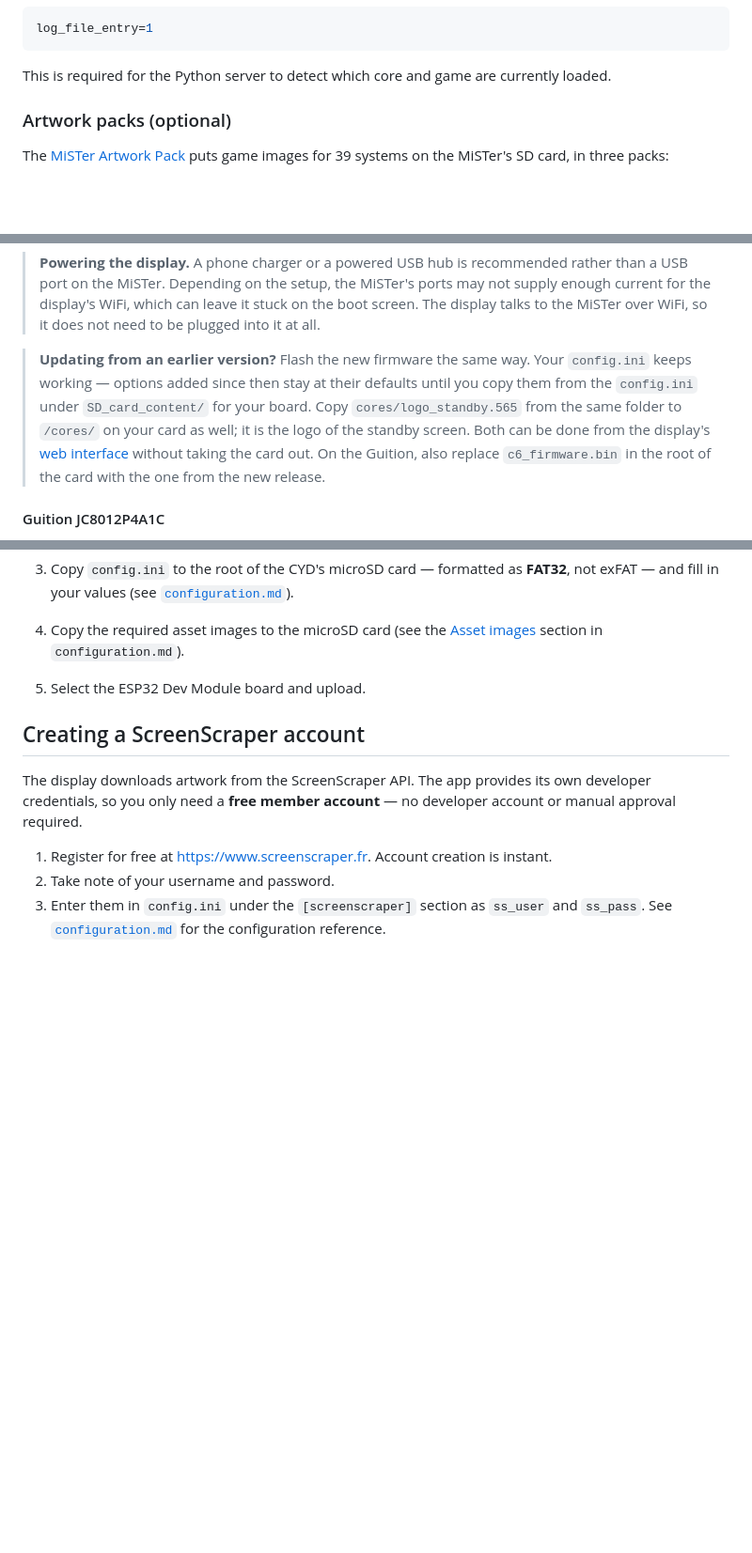
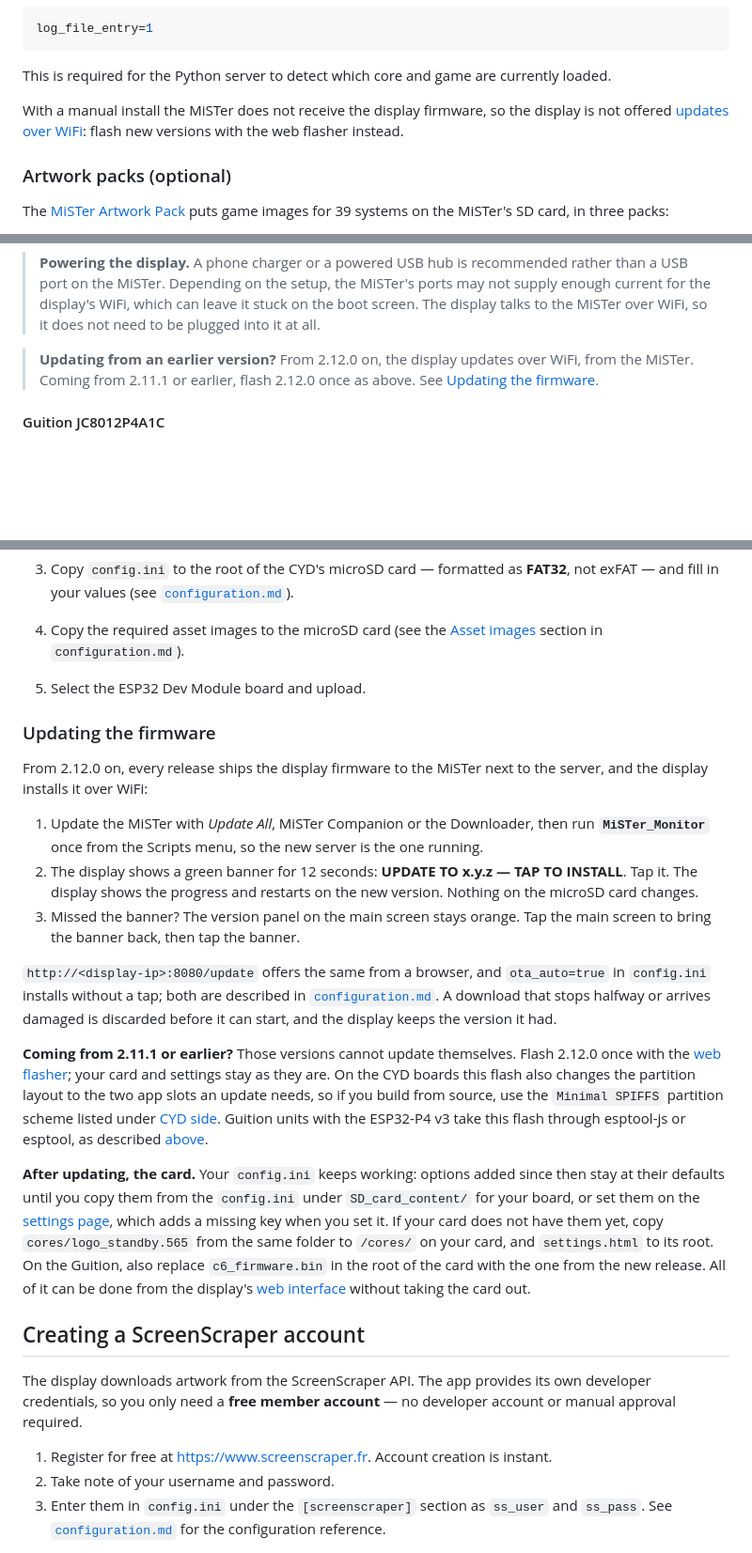
Before and after one commit to chipster6502/MiSTer_monitor, a Markdown page: docs/installation.md, 3 parts joined by grey strips. Shown at 94% size. GitHub-like rendering; folded sections open; blank space fills up the shorter version.

Commit message:
docs(installation): explain firmware updates over WiFi and the last cable flash from 2.11.1

````diff
--- a/docs/installation.md
+++ b/docs/installation.md
@@ -158,6 +163,10 @@ log_file_entry=1
 ```
 This is required for the Python server to detect which core and game are
 currently loaded.
+
+With a manual install the MiSTer does not receive the display firmware, so
+the display is not offered [updates over WiFi](#updating-the-firmware):
+flash new versions with the web flasher instead.
 
 </details>
 
@@ -252,15 +261,9 @@ The fastest way to install the firmware. No Arduino IDE, no compiling.
 > which can leave it stuck on the boot screen. The display talks to the
 > MiSTer over WiFi, so it does not need to be plugged into it at all.
 
-> **Updating from an earlier version?** Flash the new firmware the same way.
-> Your `config.ini` keeps working — options added since then stay at their
-> defaults until you copy them from the `config.ini` under `SD_card_content/`
-> for your board. Copy `cores/logo_standby.565` from the same folder to
-> `/cores/` on your card as well; it is the logo of the standby screen. Both
-> can be done from the display's
-> [web interface](configuration.md#web-interface) without taking the card out.
-> On the Guition, also replace `c6_firmware.bin` in the root of the card with
-> the one from the new release.
+> **Updating from an earlier version?** From 2.12.0 on, the display updates
+> over WiFi, from the MiSTer. Coming from 2.11.1 or earlier, flash 2.12.0 once
+> as above. See [Updating the firmware](#updating-the-firmware).
 
 #### Guition JC8012P4A1C
 
@@ -491,6 +494,45 @@ The CYD uses the standard Espressif ESP32 board package, not the M5Stack one.
 
 </details>
 
+### Updating the firmware
+
+From 2.12.0 on, every release ships the display firmware to the MiSTer next
+to the server, and the display installs it over WiFi:
+
+1. Update the MiSTer with *Update All*, MiSTer Companion or the Downloader,
+   then run **`MiSTer_Monitor`** once from the Scripts menu, so the new server
+   is the one running.
+2. The display shows a green banner for 12 seconds:
+   **UPDATE TO x.y.z — TAP TO INSTALL**. Tap it. The display shows the
+   progress and restarts on the new version. Nothing on the microSD card
+   changes.
+3. Missed the banner? The version panel on the main screen stays orange.
+   Tap the main screen to bring the banner back, then tap the banner.
+
+`http://<display-ip>:8080/update` offers the same from a browser, and
+`ota_auto=true` in `config.ini` installs without a tap; both are described in
+[`configuration.md`](configuration.md#firmware-updates). A download that stops
+halfway or arrives damaged is discarded before it can start, and the display
+keeps the version it had.
+
+**Coming from 2.11.1 or earlier?** Those versions cannot update themselves.
+Flash 2.12.0 once with the [web flasher](#recommended-quick-install-web-flasher);
+your card and settings stay as they are. On the CYD boards this flash also
+changes the partition layout to the two app slots an update needs, so if you
+build from source, use the `Minimal SPIFFS` partition scheme listed under
+[CYD side](#cyd-side). Guition units with the ESP32-P4 v3 take this flash
+through esptool-js or esptool, as described [above](#guition-jc8012p4a1c).
+
+**After updating, the card.** Your `config.ini` keeps working: options added
+since then stay at their defaults until you copy them from the `config.ini`
+under `SD_card_content/` for your board, or set them on the
+[settings page](configuration.md#settings-page), which adds a missing key when
+you set it. If your card does not have them yet, copy `cores/logo_standby.565`
+from the same folder to `/cores/` on your card, and `settings.html` to its
+root. On the Guition, also replace `c6_firmware.bin` in the root of the card
+with the one from the new release. All of it can be done from the display's
+[web interface](configuration.md#web-interface) without taking the card out.
+
 ## Creating a ScreenScraper account
 
 The display downloads artwork from the ScreenScraper API. The app provides
````
Also changed, not shown: other parts of docs/installation.md (+5 -0 lines).
